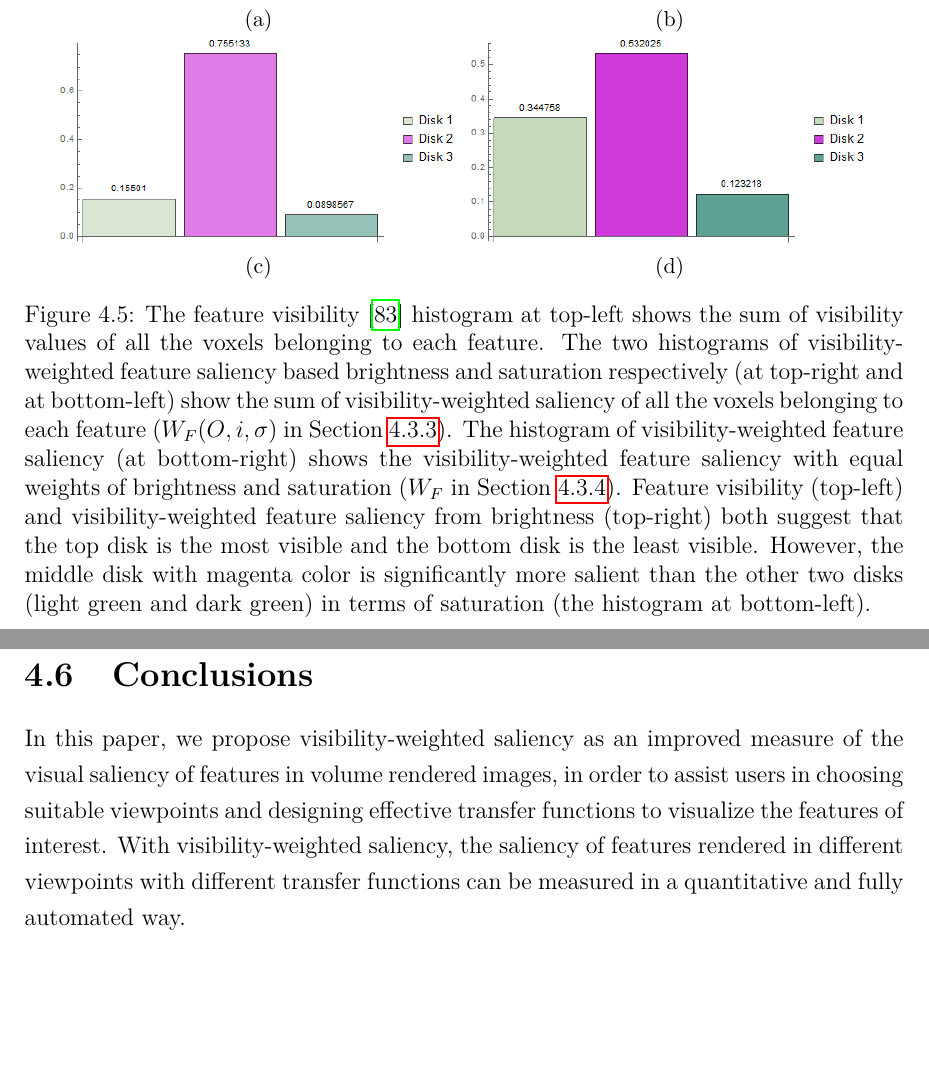
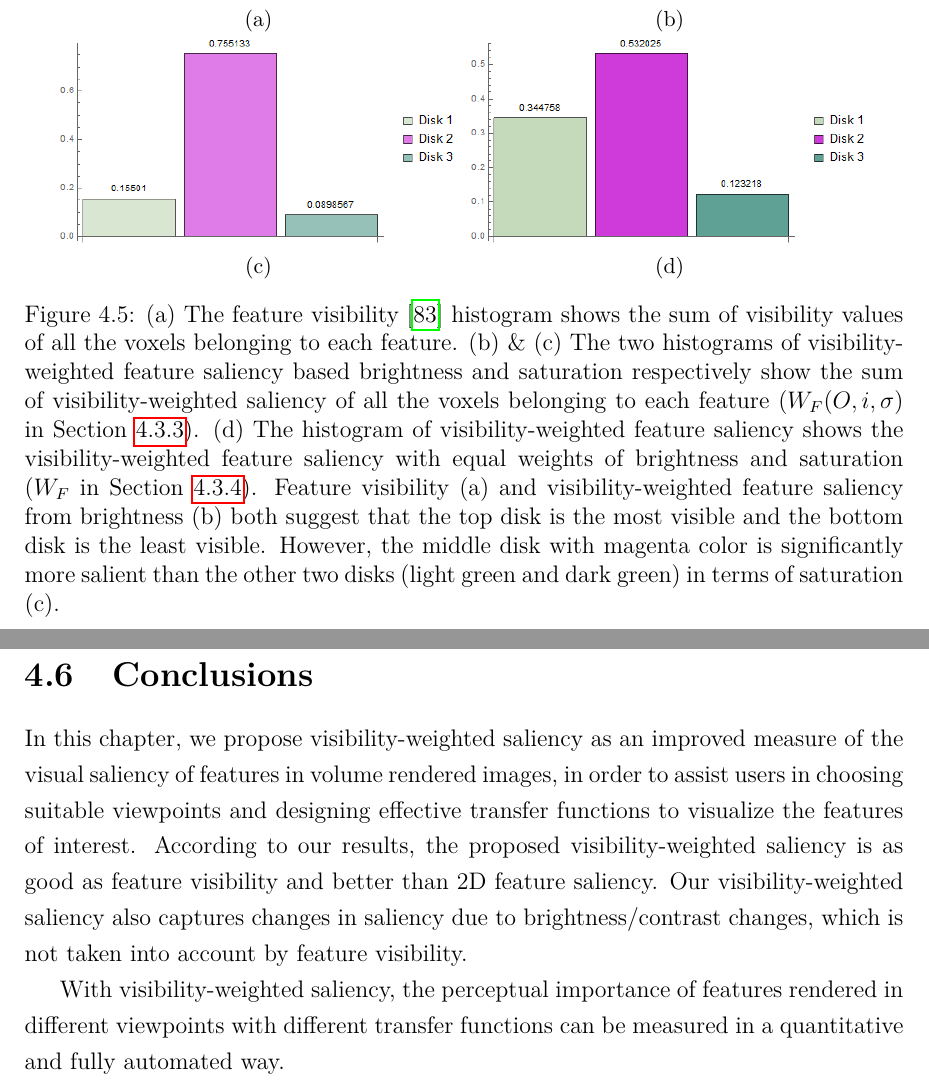
Before and after one commit to luosz/phd-thesis, a LaTeX thesis (thesis/thesis.tex, which reads thesis/chapter4.tex): two parts of pages 81 and 91 of 151, joined at a grey line, cut so that both start at the same text, the shorter picture padded with empty space. Compiled offline with pdfLaTeX.

Commit message:
edit chapter4.tex

```diff
--- a/thesis/chapter4.tex
+++ b/thesis/chapter4.tex
@@ -252,11 +252,11 @@ Equal weights of appearance attributes are assumed for now in our implementation
 		\includegraphics[width=1\linewidth]{images/disk_visibility_saliency_weighted_chart_left.png}
 		\subcaption{}
 	\end{minipage}
-	\caption{The feature visibility \cite{wang_efficient_2011} histogram at top-left shows the sum of visibility values of all the voxels belonging to each feature.
-		The two histograms of visibility-weighted feature saliency based brightness and saturation respectively (at top-right and at bottom-left) show the sum of visibility-weighted saliency of all the voxels belonging to each feature ($ W_{F}(O,i,\sigma) $ in Section~\ref{visibility_weighted_saliency}).
-		The histogram of visibility-weighted feature saliency (at bottom-right) shows the visibility-weighted feature saliency with equal weights of brightness and saturation ($ W_{F} $ in Section~\ref{weighted_feature_saliency}).
-		Feature visibility (top-left) and visibility-weighted feature saliency from brightness (top-right) both suggest that the top disk is the most visible and the bottom disk is the least visible.
-		However, the middle disk with magenta color is significantly more salient than the other two disks (light green and dark green) in terms of saturation (the histogram at bottom-left).
+	\caption{(a) The feature visibility \cite{wang_efficient_2011} histogram shows the sum of visibility values of all the voxels belonging to each feature.
+		(b) \& (c) The two histograms of visibility-weighted feature saliency based brightness and saturation respectively show the sum of visibility-weighted saliency of all the voxels belonging to each feature ($ W_{F}(O,i,\sigma) $ in Section~\ref{visibility_weighted_saliency}).
+		(d) The histogram of visibility-weighted feature saliency shows the visibility-weighted feature saliency with equal weights of brightness and saturation ($ W_{F} $ in Section~\ref{weighted_feature_saliency}).
+		Feature visibility (a) and visibility-weighted feature saliency from brightness (b) both suggest that the top disk is the most visible and the bottom disk is the least visible.
+		However, the middle disk with magenta color is significantly more salient than the other two disks (light green and dark green) in terms of saturation (c).
 	}
 	\label{fig:disks_saliency_chart_left}
 \end{figure}
@@ -593,8 +593,12 @@ In Figure~\ref{fig:tooth_naive_optimized_linesearch_red} and Figure~\ref{fig:too
 
 %-------------------------------------------------------------------------
 \section{Conclusions}
-In this paper, we propose visibility-weighted saliency as an improved measure of the visual saliency of features in volume rendered images, in order to assist users in choosing suitable viewpoints and designing effective transfer functions to visualize the features of interest.
+In this chapter, we propose visibility-weighted saliency as an improved measure of the visual saliency of features in volume rendered images, in order to assist users in choosing suitable viewpoints and designing effective transfer functions to visualize the features of interest.
+According to our results, the proposed visibility-weighted saliency is as good as feature visibility and better than 2D feature saliency. Our visibility-weighted saliency also captures changes in saliency due to brightness/contrast changes, which is not taken into account by feature visibility.
+%but that it is captures changes in
+%saliency due to brightness/contrast
+
 %The visibility-weighted saliency are presented in two different ways, i.e. visibility-weighted saliency fields and feature saliency histograms. Visibility-weighted saliency fields display the spatial distribution of visual saliency of features and feature saliency histograms provide quantitative information about the perceptual importance of the features.
-With visibility-weighted saliency, the saliency of features rendered in different viewpoints with different transfer functions can be measured in a quantitative and fully automated way.
+With visibility-weighted saliency, the perceptual importance of features rendered in different viewpoints with different transfer functions can be measured in a quantitative and fully automated way.
 %In future work we plan to validate our work by conducting an eye-tracking-based user study. In addition, we would like to study other appearance attributes apart from brightness and saturation, and study the weighting between these attributes.
 %-------------------------------------------------------------------------
```
Also changed, not shown: thesis/chapter4.tex (4 more changed lines).
